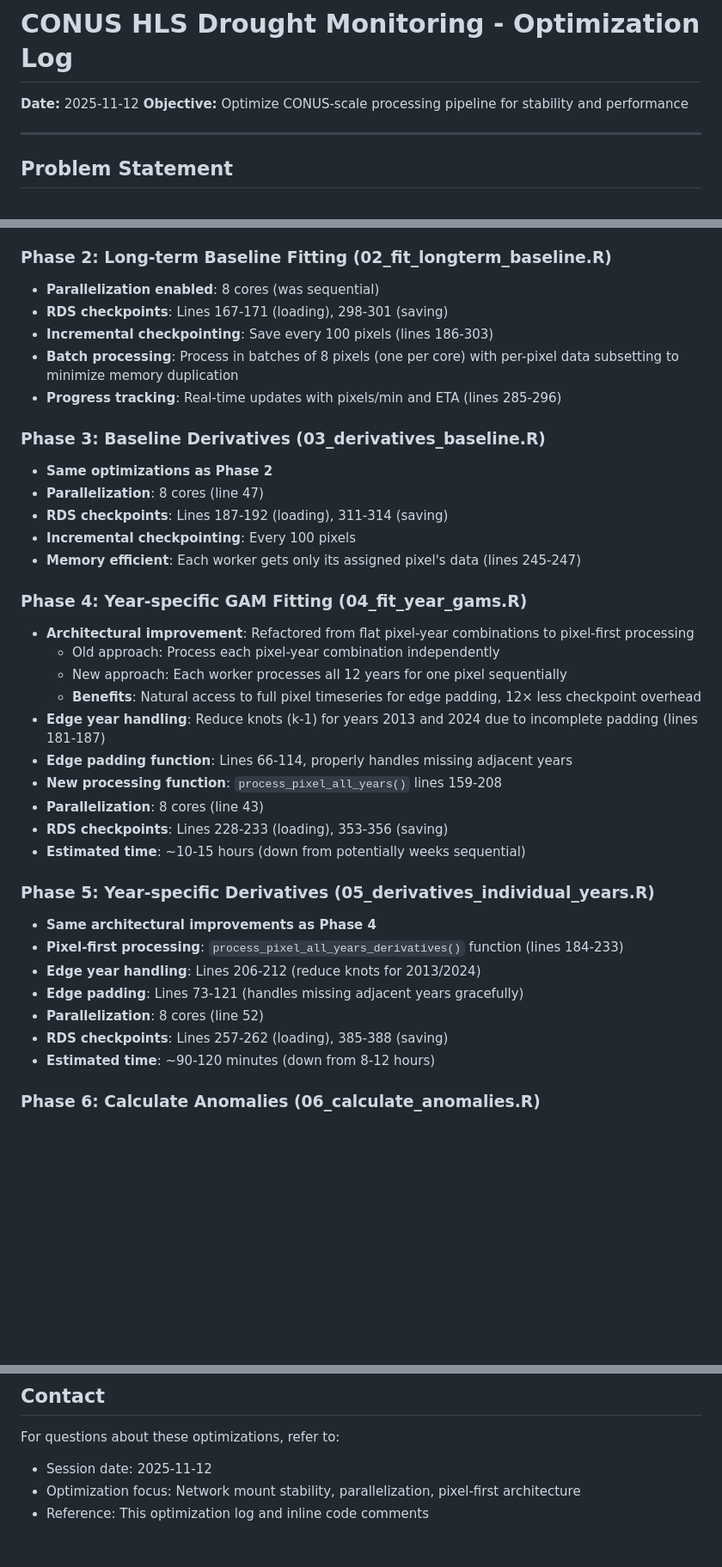
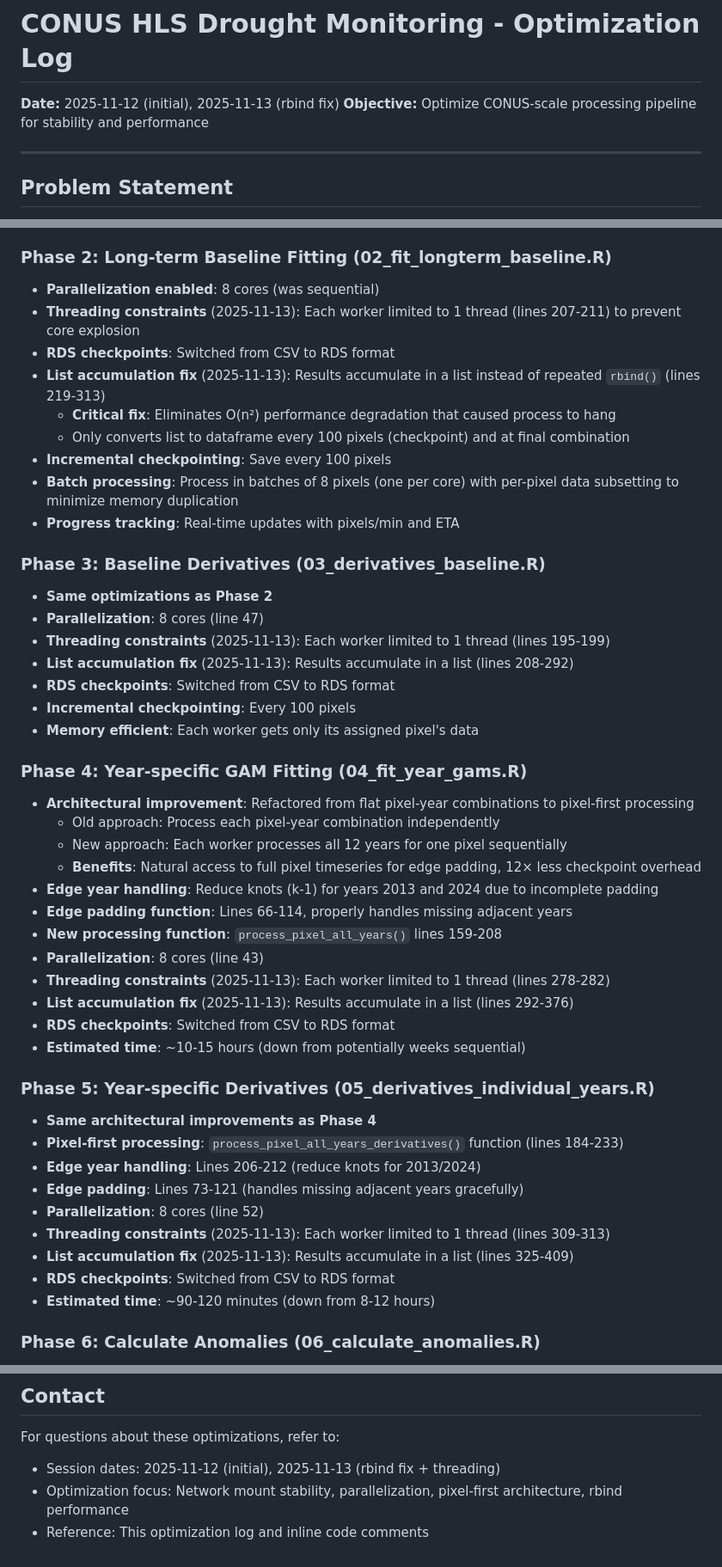
Before and after one commit to alexanderm10/NDVI_drought_monitoring, a Markdown page: CONUS_HLS_drought_monitoring/OPTIMIZATION_LOG.md, 3 parts joined by grey strips. Shown at 86% size. GitHub-like rendering; blank space fills up the shorter version.

```diff
--- a/CONUS_HLS_drought_monitoring/OPTIMIZATION_LOG.md
+++ b/CONUS_HLS_drought_monitoring/OPTIMIZATION_LOG.md
@@ -1,6 +1,6 @@
 # CONUS HLS Drought Monitoring - Optimization Log
 
-**Date:** 2025-11-12
+**Date:** 2025-11-12 (initial), 2025-11-13 (rbind fix)
 **Objective:** Optimize CONUS-scale processing pipeline for stability and performance
 
 ---
@@ -25,28 +26,36 @@ The original pipeline (scripts 01-07) was designed for small-scale analysis and
 
 ### Phase 2: Long-term Baseline Fitting (02_fit_longterm_baseline.R)
 - **Parallelization enabled**: 8 cores (was sequential)
-- **RDS checkpoints**: Lines 167-171 (loading), 298-301 (saving)
-- **Incremental checkpointing**: Save every 100 pixels (lines 186-303)
+- **Threading constraints** (2025-11-13): Each worker limited to 1 thread (lines 207-211) to prevent core explosion
+- **RDS checkpoints**: Switched from CSV to RDS format
+- **List accumulation fix** (2025-11-13): Results accumulate in a list instead of repeated `rbind()` (lines 219-313)
+  - **Critical fix**: Eliminates O(n²) performance degradation that caused process to hang
+  - Only converts list to dataframe every 100 pixels (checkpoint) and at final combination
+- **Incremental checkpointing**: Save every 100 pixels
 - **Batch processing**: Process in batches of 8 pixels (one per core) with per-pixel data subsetting to minimize memory duplication
-- **Progress tracking**: Real-time updates with pixels/min and ETA (lines 285-296)
+- **Progress tracking**: Real-time updates with pixels/min and ETA
 
 ### Phase 3: Baseline Derivatives (03_derivatives_baseline.R)
 - **Same optimizations as Phase 2**
 - **Parallelization**: 8 cores (line 47)
-- **RDS checkpoints**: Lines 187-192 (loading), 311-314 (saving)
+- **Threading constraints** (2025-11-13): Each worker limited to 1 thread (lines 195-199)
+- **List accumulation fix** (2025-11-13): Results accumulate in a list (lines 208-292)
+- **RDS checkpoints**: Switched from CSV to RDS format
 - **Incremental checkpointing**: Every 100 pixels
-- **Memory efficient**: Each worker gets only its assigned pixel's data (lines 245-247)
+- **Memory efficient**: Each worker gets only its assigned pixel's data
 
 ### Phase 4: Year-specific GAM Fitting (04_fit_year_gams.R)
 - **Architectural improvement**: Refactored from flat pixel-year combinations to pixel-first processing
   - Old approach: Process each pixel-year combination independently
   - New approach: Each worker processes all 12 years for one pixel sequentially
   - **Benefits**: Natural access to full pixel timeseries for edge padding, 12× less checkpoint overhead
-- **Edge year handling**: Reduce knots (k-1) for years 2013 and 2024 due to incomplete padding (lines 181-187)
+- **Edge year handling**: Reduce knots (k-1) for years 2013 and 2024 due to incomplete padding
 - **Edge padding function**: Lines 66-114, properly handles missing adjacent years
 - **New processing function**: `process_pixel_all_years()` lines 159-208
 - **Parallelization**: 8 cores (line 43)
-- **RDS checkpoints**: Lines 228-233 (loading), 353-356 (saving)
+- **Threading constraints** (2025-11-13): Each worker limited to 1 thread (lines 278-282)
+- **List accumulation fix** (2025-11-13): Results accumulate in a list (lines 292-376)
+- **RDS checkpoints**: Switched from CSV to RDS format
 - **Estimated time**: ~10-15 hours (down from potentially weeks sequential)
 
 ### Phase 5: Year-specific Derivatives (05_derivatives_individual_years.R)
@@ -55,7 +64,9 @@ The original pipeline (scripts 01-07) was designed for small-scale analysis and
 - **Edge year handling**: Lines 206-212 (reduce knots for 2013/2024)
 - **Edge padding**: Lines 73-121 (handles missing adjacent years gracefully)
 - **Parallelization**: 8 cores (line 52)
-- **RDS checkpoints**: Lines 257-262 (loading), 385-388 (saving)
+- **Threading constraints** (2025-11-13): Each worker limited to 1 thread (lines 309-313)
+- **List accumulation fix** (2025-11-13): Results accumulate in a list (lines 325-409)
+- **RDS checkpoints**: Switched from CSV to RDS format
 - **Estimated time**: ~90-120 minutes (down from 8-12 hours)
 
 ### Phase 6: Calculate Anomalies (06_calculate_anomalies.R)
@@ -302,6 +392,6 @@ Before running the optimized pipeline:
 ## Contact
 
 For questions about these optimizations, refer to:
-- Session date: 2025-11-12
-- Optimization focus: Network mount stability, parallelization, pixel-first architecture
+- Session dates: 2025-11-12 (initial), 2025-11-13 (rbind fix + threading)
+- Optimization focus: Network mount stability, parallelization, pixel-first architecture, rbind performance
 - Reference: This optimization log and inline code comments
```
Also changed, not shown: other parts of CONUS_HLS_drought_monitoring/OPTIMIZATION_LOG.md (+83 -3 lines).
